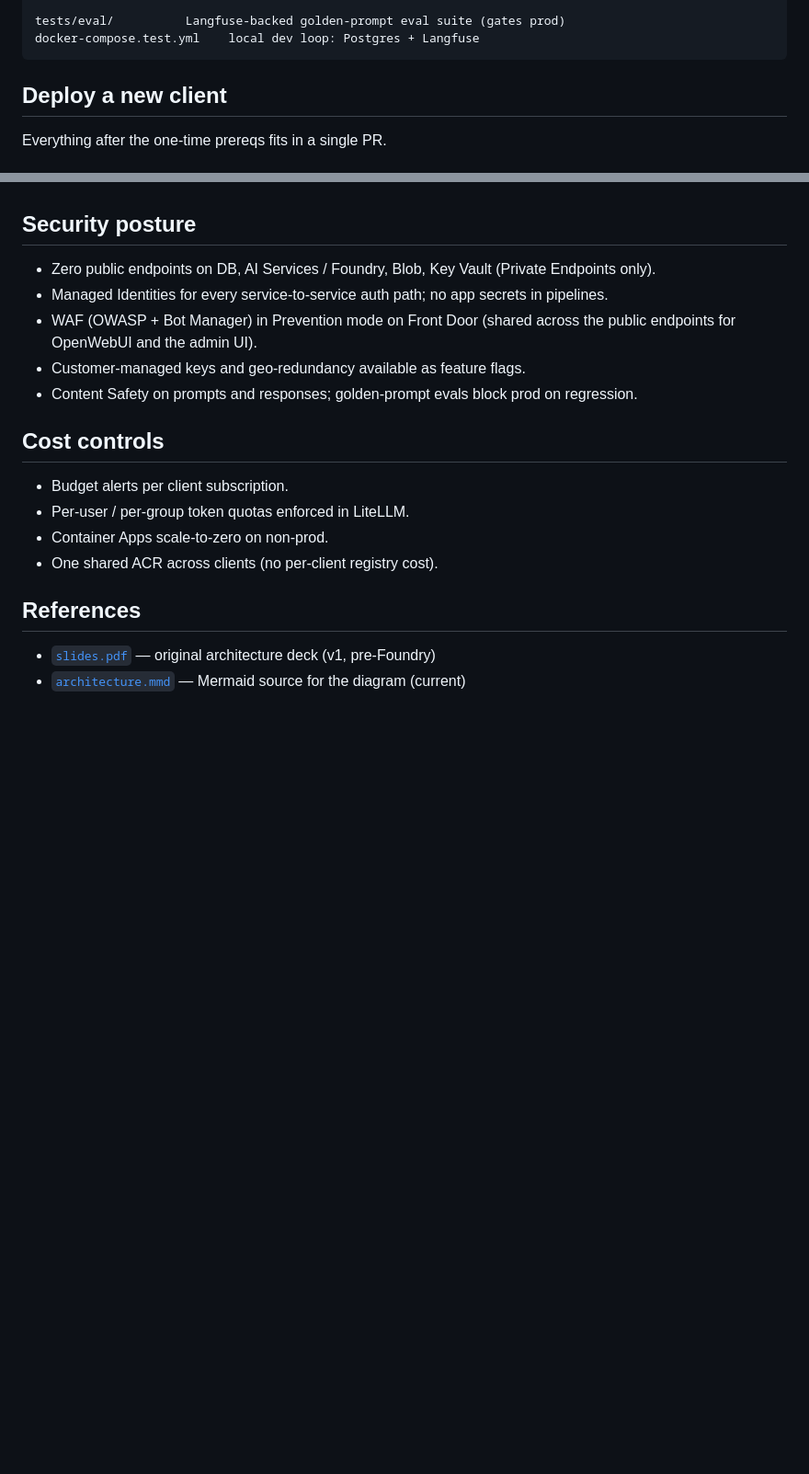
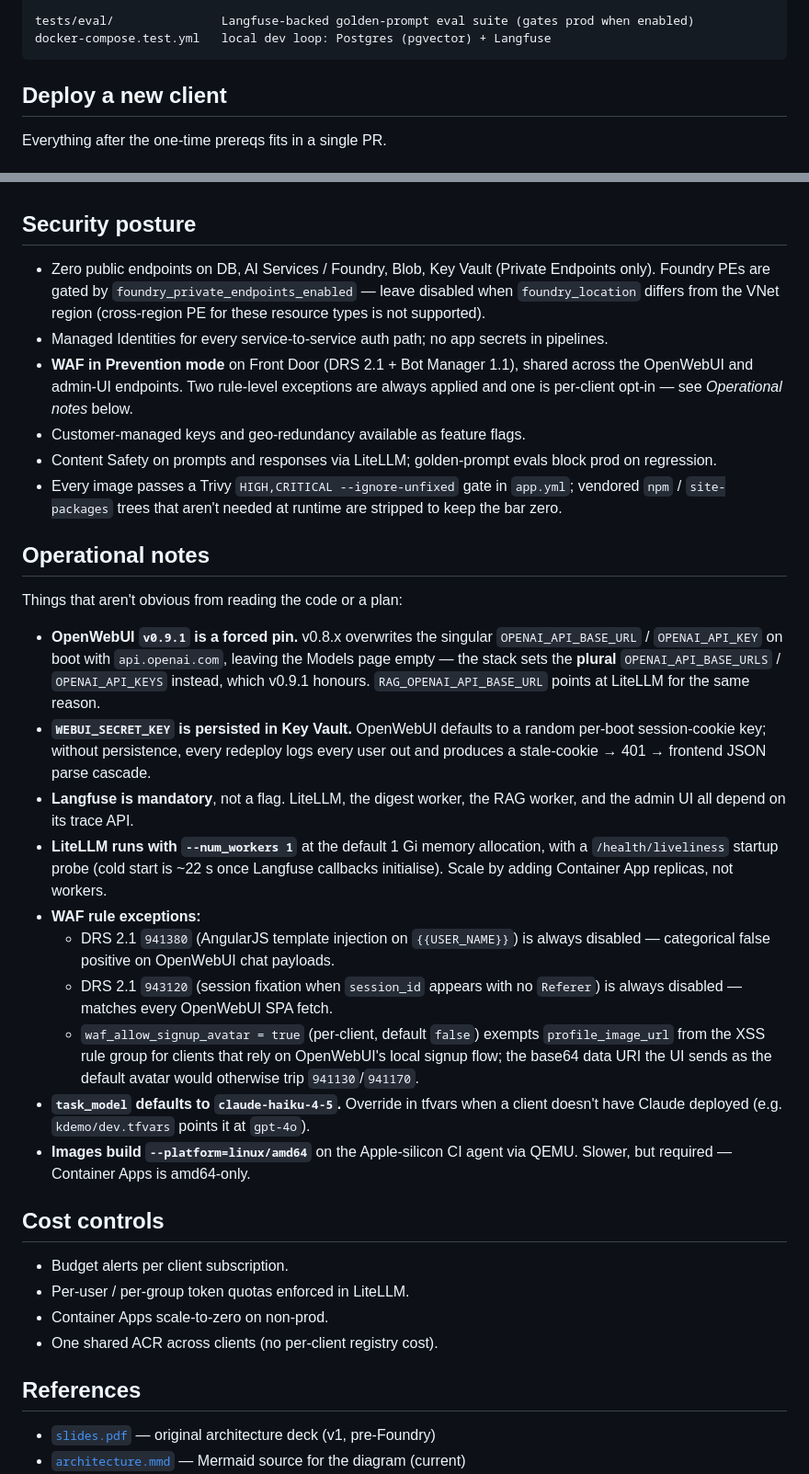
Before and after one commit to gergelyvagujhelyi/PrivateGpt, a Markdown page: README.md, 2 parts joined by grey strips. Shown at 92% size. GitHub-like rendering; blank space fills up the shorter version.

````diff
--- a/README.md
+++ b/README.md
@@ -49,6 +54,6 @@ scripts/
 
-tests/eval/          Langfuse-backed golden-prompt eval suite (gates prod)
-docker-compose.test.yml    local dev loop: Postgres + Langfuse
+tests/eval/               Langfuse-backed golden-prompt eval suite (gates prod when enabled)
+docker-compose.test.yml   local dev loop: Postgres (pgvector) + Langfuse
 ```
 
 ## Deploy a new client
@@ -272,11 +296,27 @@ Grant the relevant ADO project permission to use it and flip the
 
 ## Security posture
 
-- Zero public endpoints on DB, AI Services / Foundry, Blob, Key Vault (Private Endpoints only).
+- Zero public endpoints on DB, AI Services / Foundry, Blob, Key Vault (Private Endpoints only). Foundry PEs are gated by `foundry_private_endpoints_enabled` — leave disabled when `foundry_location` differs from the VNet region (cross-region PE for these resource types is not supported).
 - Managed Identities for every service-to-service auth path; no app secrets in pipelines.
-- WAF (OWASP + Bot Manager) in Prevention mode on Front Door (shared across the public endpoints for OpenWebUI and the admin UI).
+- **WAF in Prevention mode** on Front Door (DRS 2.1 + Bot Manager 1.1), shared across the OpenWebUI and admin-UI endpoints. Two rule-level exceptions are always applied and one is per-client opt-in — see *Operational notes* below.
 - Customer-managed keys and geo-redundancy available as feature flags.
-- Content Safety on prompts and responses; golden-prompt evals block prod on regression.
+- Content Safety on prompts and responses via LiteLLM; golden-prompt evals block prod on regression.
+- Every image passes a Trivy `HIGH,CRITICAL --ignore-unfixed` gate in `app.yml`; vendored `npm` / `site-packages` trees that aren't needed at runtime are stripped to keep the bar zero.
+
+## Operational notes
+
+Things that aren't obvious from reading the code or a plan:
+
+- **OpenWebUI `v0.9.1` is a forced pin.** v0.8.x overwrites the singular `OPENAI_API_BASE_URL` / `OPENAI_API_KEY` on boot with `api.openai.com`, leaving the Models page empty — the stack sets the **plural** `OPENAI_API_BASE_URLS` / `OPENAI_API_KEYS` instead, which v0.9.1 honours. `RAG_OPENAI_API_BASE_URL` points at LiteLLM for the same reason.
+- **`WEBUI_SECRET_KEY` is persisted in Key Vault.** OpenWebUI defaults to a random per-boot session-cookie key; without persistence, every redeploy logs every user out and produces a stale-cookie → 401 → frontend JSON parse cascade.
+- **Langfuse is mandatory**, not a flag. LiteLLM, the digest worker, the RAG worker, and the admin UI all depend on its trace API.
+- **LiteLLM runs with `--num_workers 1`** at the default 1 Gi memory allocation, with a `/health/liveliness` startup probe (cold start is ~22 s once Langfuse callbacks initialise). Scale by adding Container App replicas, not workers.
+- **WAF rule exceptions:**
+  - DRS 2.1 `941380` (AngularJS template injection on `{{USER_NAME}}`) is always disabled — categorical false positive on OpenWebUI chat payloads.
+  - DRS 2.1 `943120` (session fixation when `session_id` appears with no `Referer`) is always disabled — matches every OpenWebUI SPA fetch.
+  - `waf_allow_signup_avatar = true` (per-client, default `false`) exempts `profile_image_url` from the XSS rule group for clients that rely on OpenWebUI's local signup flow; the base64 data URI the UI sends as the default avatar would otherwise trip `941130`/`941170`.
+- **`task_model` defaults to `claude-haiku-4-5`.** Override in tfvars when a client doesn't have Claude deployed (e.g. `kdemo/dev.tfvars` points it at `gpt-4o`).
+- **Images build `--platform=linux/amd64`** on the Apple-silicon CI agent via QEMU. Slower, but required — Container Apps is amd64-only.
 
 ## Cost controls
 
````
Also changed, not shown: other parts of README.md (+42 -18 lines), slides.md (+17 -14 lines), architecture.png, 4 other files.
